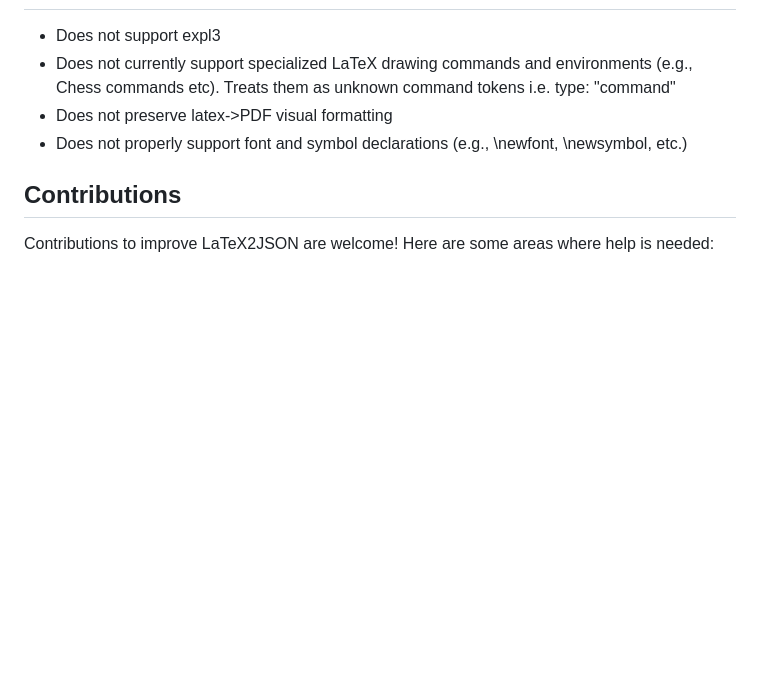
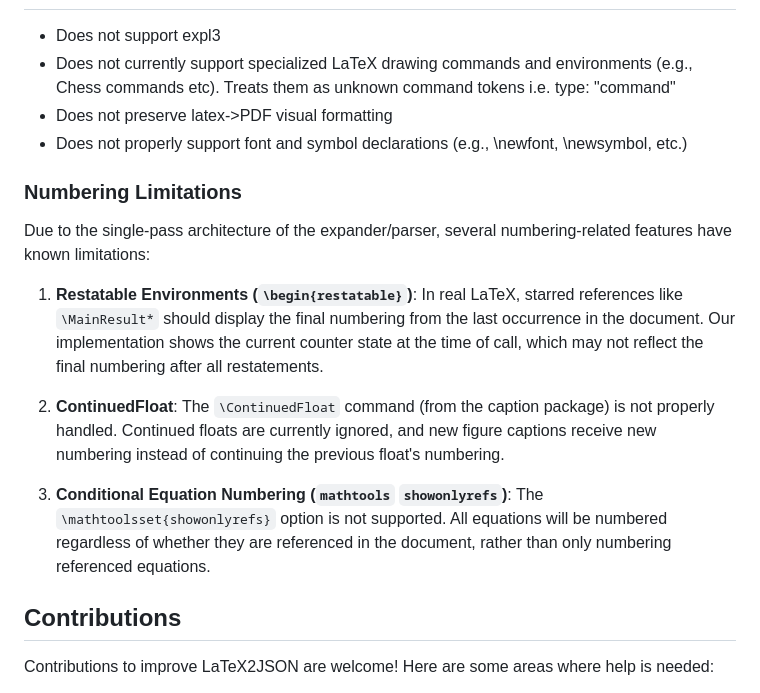
Before and after one commit to sciencestack-ai/latex2json, a Markdown page: README.md, the part around the change. GitHub-like rendering; blank space fills up the shorter version.

Commit message:
add numbering limitations to README

```diff
--- a/README.md
+++ b/README.md
@@ -290,6 +290,16 @@ You may view some of the JSON outputs in [arxiv latex2json samples](https://driv
 - Does not preserve latex->PDF visual formatting
 - Does not properly support font and symbol declarations (e.g., \newfont, \newsymbol, etc.)
 
+### Numbering Limitations
+
+Due to the single-pass architecture of the expander/parser, several numbering-related features have known limitations:
+
+1. **Restatable Environments (`\begin{restatable}`)**: In real LaTeX, starred references like `\MainResult*` should display the final numbering from the last occurrence in the document. Our implementation shows the current counter state at the time of call, which may not reflect the final numbering after all restatements.
+
+2. **ContinuedFloat**: The `\ContinuedFloat` command (from the caption package) is not properly handled. Continued floats are currently ignored, and new figure captions receive new numbering instead of continuing the previous float's numbering.
+
+3. **Conditional Equation Numbering (`mathtools` `showonlyrefs`)**: The `\mathtoolsset{showonlyrefs}` option is not supported. All equations will be numbered regardless of whether they are referenced in the document, rather than only numbering referenced equations.
+
 ## Contributions
 
 Contributions to improve LaTeX2JSON are welcome! Here are some areas where help is needed:
```
